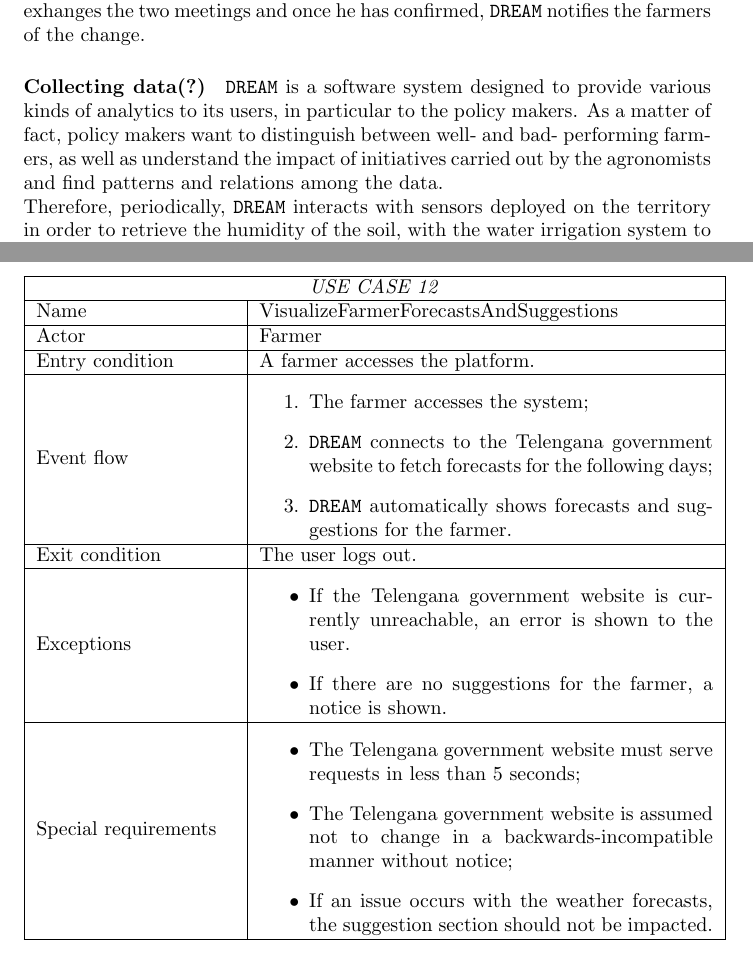
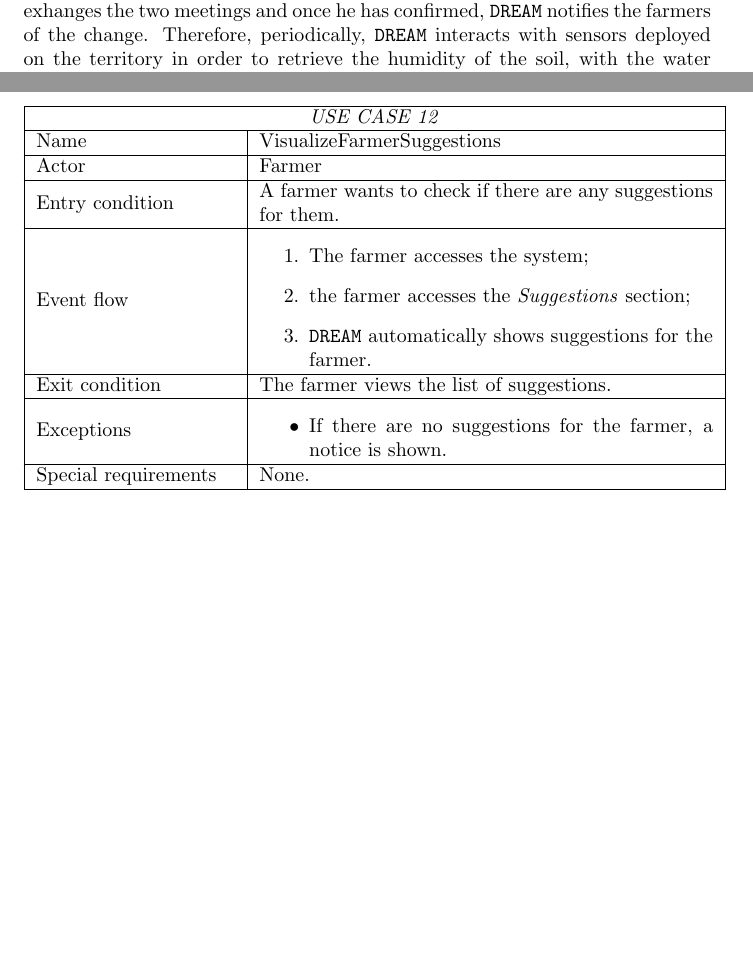
Before and after one commit to filippolazzati/GrassoLazzatiMagri, a LaTeX document (RASD/src/rasd.tex): two parts of pages 8 and 18 of 30 before the commit and two parts of pages 7 and 17 of 30 after it, joined at a grey line, cut so that both start at the same text, the shorter picture padded with empty space. Compiled offline with pdfLaTeX.

Commit message:
Update use cases

```diff
--- a/RASD/src/rasd.tex
+++ b/RASD/src/rasd.tex
@@ -149,8 +147,8 @@ The first task of Dalbir is to visit the farm of Arin. The date and hour of the
 \paragraph{A bad schedule}
 Like every evening, Dalbir accesses \verb|DREAM| for downloading the daily plan of the next day. Every daily plan provided by the system contains time and place of every meeting, in addition to some information about the farmer. Dalbir notices that Ikbal's farm is closer to his parents' house, and Dalbir knows that they would be really happy to if he had lunch with them.\par
 \noindent However, the meeting with Ikbal is scheduled for the 3p.m o' clock. Therefore, Dalbir decides to exchange the meetings with Ikbal and Tarak, visiting Ikbal at 11.30a.m. and Tarak at 3p.m.. Through the user interface of \verb|DREAM|, Dalbir exhanges the two meetings and once he has confirmed, \verb|DREAM| notifies the farmers of the change.
-\paragraph{Collecting data(?)}
-\verb|DREAM| is a software system designed to provide various kinds of analytics to its users, in particular to the policy makers. As a matter of fact, policy makers want to distinguish between well- and bad- performing farmers, as well as understand the impact of initiatives carried out by the agronomists and find patterns and relations among the data.\par
+%\paragraph{Collecting data(?)}
+% \verb|DREAM| is a software system designed to provide various kinds of analytics to its users, in particular to the policy makers. As a matter of fact, policy makers want to distinguish between well- and bad- performing farmers, as well as understand the impact of initiatives carried out by the agronomists and find patterns and relations among the data.\par
 \noindent Therefore, periodically, \verb|DREAM| interacts with sensors deployed on the territory in order to retrieve the humidity of the soil, with the water irrigation system to retrieve the amount of water used by each farmer and with an already existing website which provides up-to-date weather forecasts. In particular:
 \begin{itemize}
     \item 3 times a day the soil sensors are asked to provide data about the humidity of the soil;
@@ -537,32 +535,28 @@ Like every evening, Dalbir accesses \verb|DREAM| for downloading the daily plan
  \hline
  \multicolumn{2}{|c|}{\emph{USE CASE 12}} \\
  \hline
- Name & VisualizeFarmerForecastsAndSuggestions\\
+ Name & VisualizeFarmerSuggestions\\
  \hline
  Actor & Farmer\\
  \hline
- Entry condition & A farmer accesses the platform.\\
+ Entry condition & A farmer wants to check if there are any suggestions for them.\\
  \hline
  Event flow & \begin{enumerate}
     \item The farmer accesses the system;
-    \item \verb|DREAM| connects to the Telengana government website to fetch forecasts for the following days;
-    \item \verb|DREAM| automatically shows forecasts and suggestions for the farmer.
+    \item the farmer accesses the \emph{Suggestions} section;
+    \item \verb|DREAM| automatically shows suggestions for the farmer.
  \end{enumerate}\\
  \hline
- Exit condition & The user logs out.\\
+ Exit condition & The farmer views the list of suggestions.\\
  \hline
  Exceptions & \begin{itemize}
-     \item If the Telengana government website is currently unreachable, an error is shown to the user.
      \item If there are no suggestions for the farmer, a notice is shown.
  \end{itemize}\\
  \hline
- Special requirements &\begin{itemize}
-     \item The Telengana government website must serve requests in less than 5 seconds;
-     \item The Telengana government website is assumed not to change in a backwards-incompatible manner without notice;
-     \item If an issue occurs with the weather forecasts, the suggestion section should not be impacted.
- \end{itemize}\\
+ Special requirements & None.\\
  \hline
 \end{tabular}
+\newpage
 %%%%%%%%%%%%%%%%%%%%%%%%%%%%TABLE 13%%%%%%%%%%%%%%%%%%%%%%%
 
 \centering
```
Also changed, not shown: RASD/src/rasd.pdf, RASD/src/rasd.tex (4 more changed lines).
